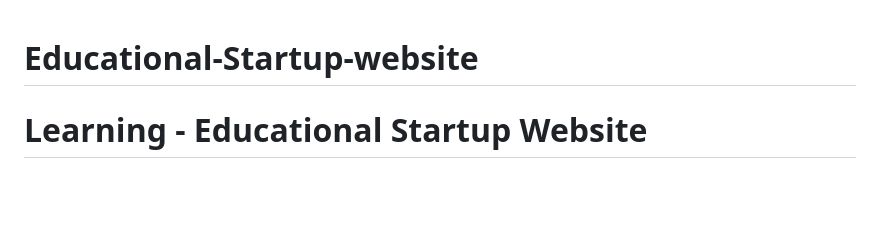
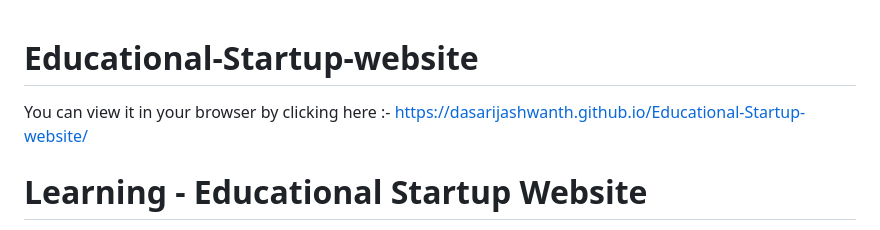
Before and after one commit to dasarijashwanth/Educational-Startup-website, a Markdown page: README.md, the part around the change. Drawn GitHub-style; blank space fills up the shorter version.

```diff
--- a/README.md
+++ b/README.md
@@ -1,4 +1,5 @@
 # Educational-Startup-website
+You can view it in your browser by clicking here :- https://dasarijashwanth.github.io/Educational-Startup-website/
 #  Learning - Educational Startup Website
 
  Learning is global training provider based across the India that
```
